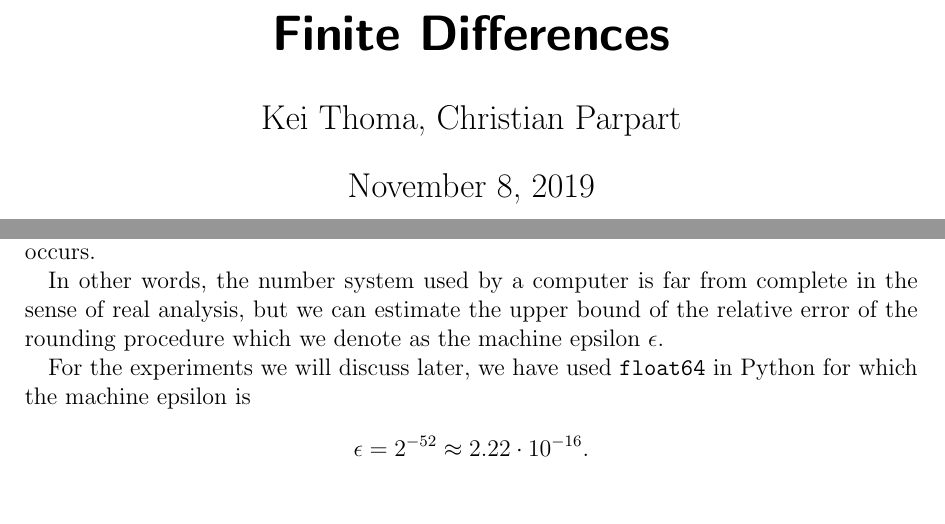
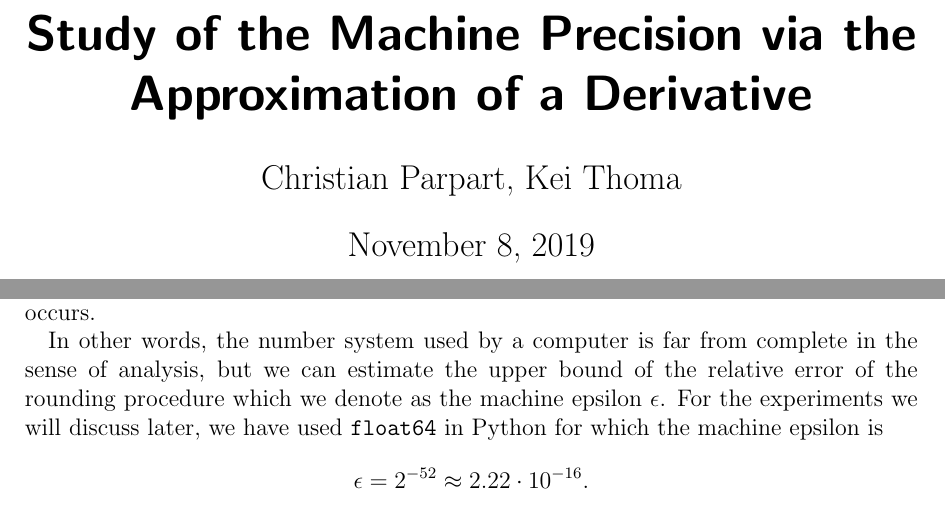
Before and after one commit to keithoma/forevermore, a LaTeX document (first_gate/protocol/protocol.tex, which reads first_gate/protocol/contents/theory.tex): two parts of pages 1 and 3 of 6, joined at a grey line, cut at the place of the change. Compiled offline with pdfLaTeX.

Commit message:
pusshhhh

```diff
--- a/first_gate/protocol/contents/theory.tex
+++ b/first_gate/protocol/contents/theory.tex
@@ -41,9 +41,7 @@ In a computer, every number is stored as a combination of a significand and an e
 \end{align*}
 Using \texttt{float64} we are able to represent the number \(12345\) accurately, but as the information we are able to store is finite, not every number on the real number line can be represented precisely. If a number cannot be represented with the given float type, the computer rounds that number to the nearest machine number, hence \textit{rounding error} occurs.
 
-In other words, the number system used by a computer is far from complete in the sense of real analysis, but we can estimate the upper bound of the relative error of the rounding procedure which we denote as the machine epsilon \(\epsilon\).
-
-For the experiments we will discuss later, we have used \texttt{float64} in Python for which the machine epsilon is
+In other words, the number system used by a computer is far from complete in the sense of analysis, but we can estimate the upper bound of the relative error of the rounding procedure which we denote as the machine epsilon \(\epsilon\). For the experiments we will discuss later, we have used \texttt{float64} in Python for which the machine epsilon is
 \begin{align*}
     \epsilon = 2^{-52} \approx 2.22 \cdot 10^{-16} \text{.}
 \end{align*}
--- a/first_gate/protocol/protocol.tex
+++ b/first_gate/protocol/protocol.tex
@@ -15,8 +15,8 @@
 % Conclusion
 % Bibliography
 
-\title{Finite Differences}
-\author{Kei Thoma, Christian Parpart}
+\title{Study of the Machine Precision via the Approximation of a Derivative}
+\author{Christian Parpart, Kei Thoma}
 \date{\today}
 
 \begin{document}
```
Also changed, not shown: first_gate/protocol/contents/introduction.tex (added).
